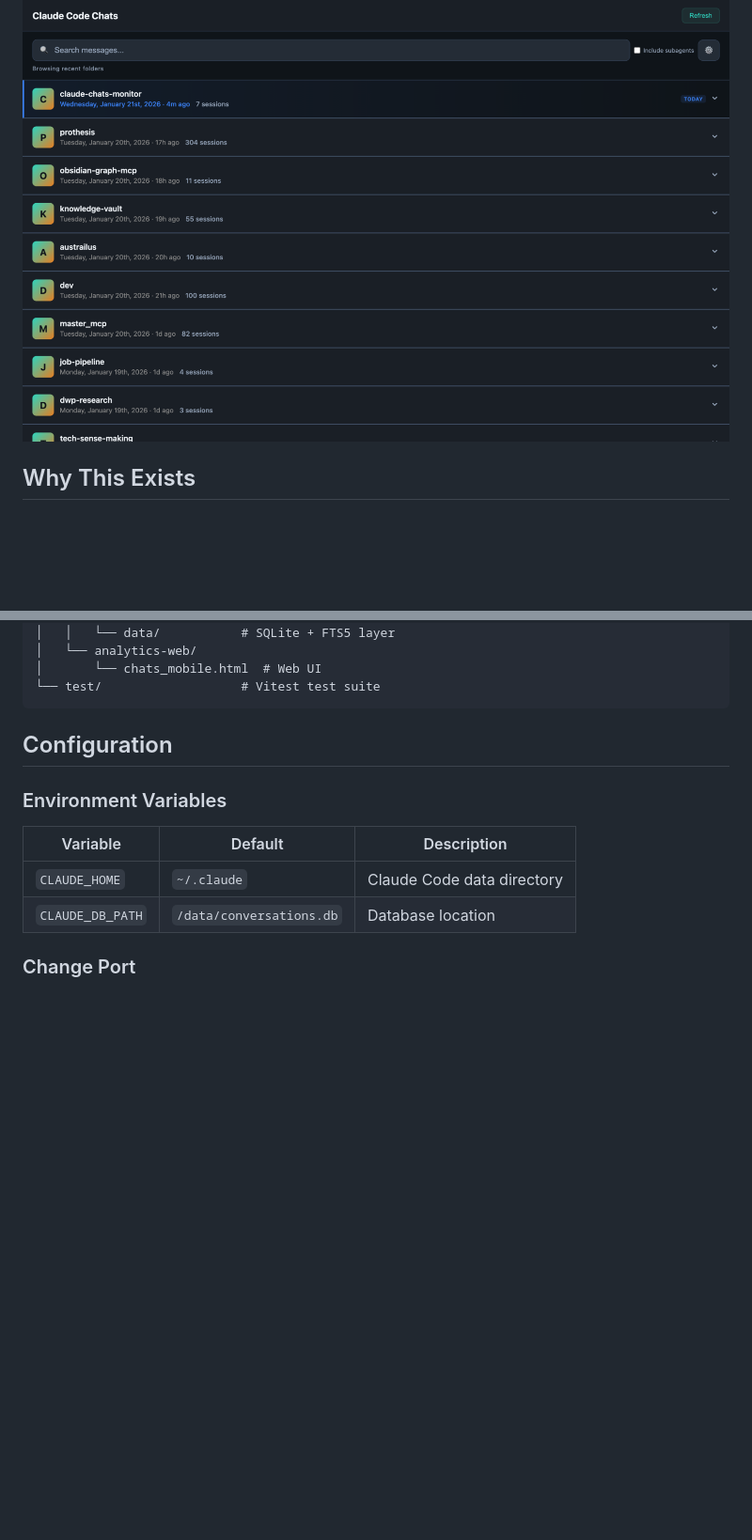
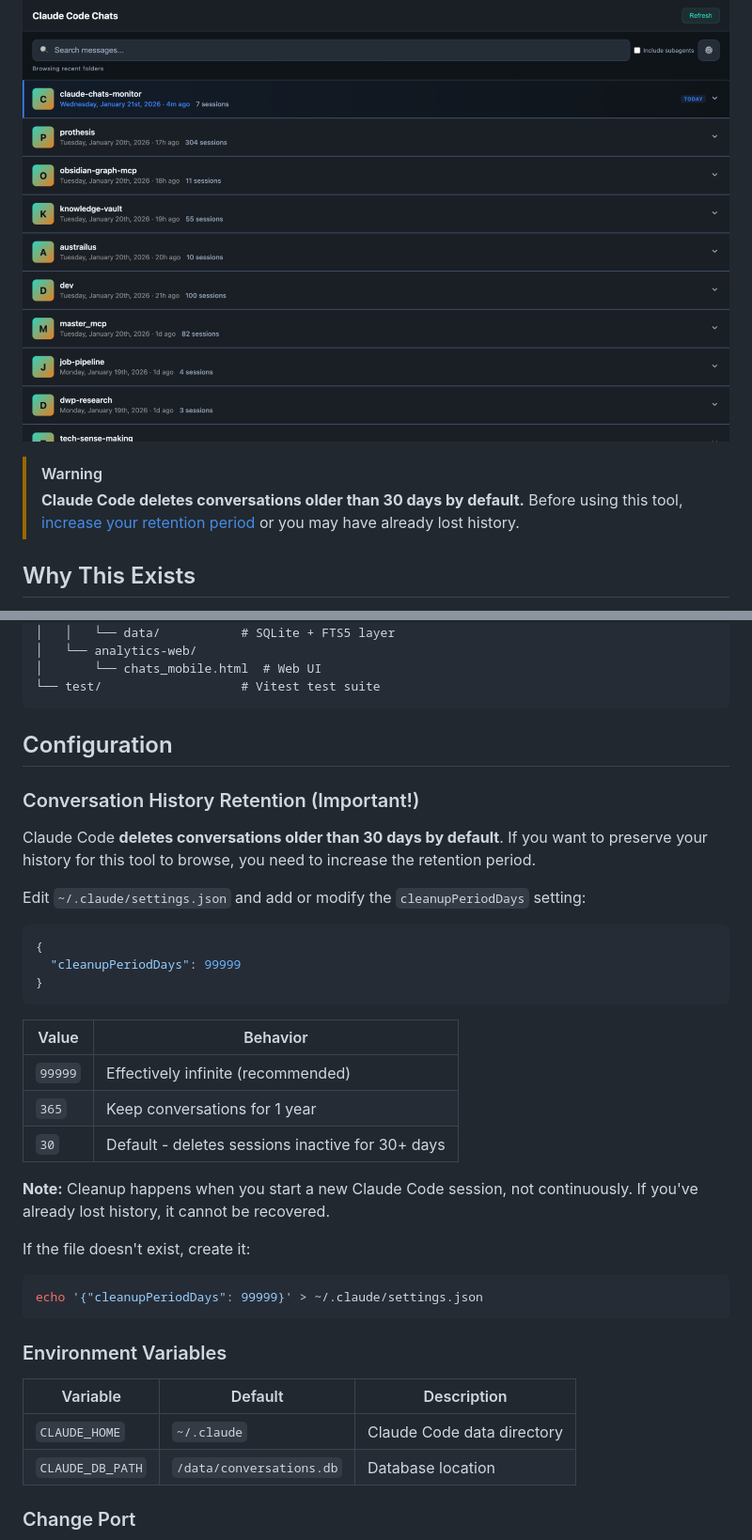
Before and after one commit to drewburchfield/claude-code-chat-explorer, a Markdown page: README.md, 2 parts joined by grey strips. Shown at 94% size. GitHub-like rendering; blank space fills up the shorter version.

Commit message:
Add warning about Claude Code's 30-day conversation retention default
Many users are unaware that Claude Code automatically deletes
conversations older than 30 days. Added prominent warning at top
of README and configuration section explaining how to increase
the retention period via cleanupPeriodDays setting.

````diff
--- a/README.md
+++ b/README.md
@@ -5,6 +5,9 @@
 Browse, search, and explore your Claude Code conversation history. A fast, self-hosted web interface powered by SQLite with full-text search.
 
 ![Claude Code Chat Explorer](assets/screenshot.png)
+
+> [!WARNING]
+> **Claude Code deletes conversations older than 30 days by default.** Before using this tool, [increase your retention period](#conversation-history-retention-important) or you may have already lost history.
 
 ## Why This Exists
 
@@ -81,6 +84,31 @@ claude-code-chat-explorer/
 
 ## Configuration
 
+### Conversation History Retention (Important!)
+
+Claude Code **deletes conversations older than 30 days by default**. If you want to preserve your history for this tool to browse, you need to increase the retention period.
+
+Edit `~/.claude/settings.json` and add or modify the `cleanupPeriodDays` setting:
+
+```json
+{
+  "cleanupPeriodDays": 99999
+}
+```
+
+| Value | Behavior |
+|-------|----------|
+| `99999` | Effectively infinite (recommended) |
+| `365` | Keep conversations for 1 year |
+| `30` | Default - deletes sessions inactive for 30+ days |
+
+**Note:** Cleanup happens when you start a new Claude Code session, not continuously. If you've already lost history, it cannot be recovered.
+
+If the file doesn't exist, create it:
+```bash
+echo '{"cleanupPeriodDays": 99999}' > ~/.claude/settings.json
+```
+
 ### Environment Variables
 
 | Variable | Default | Description |
````
